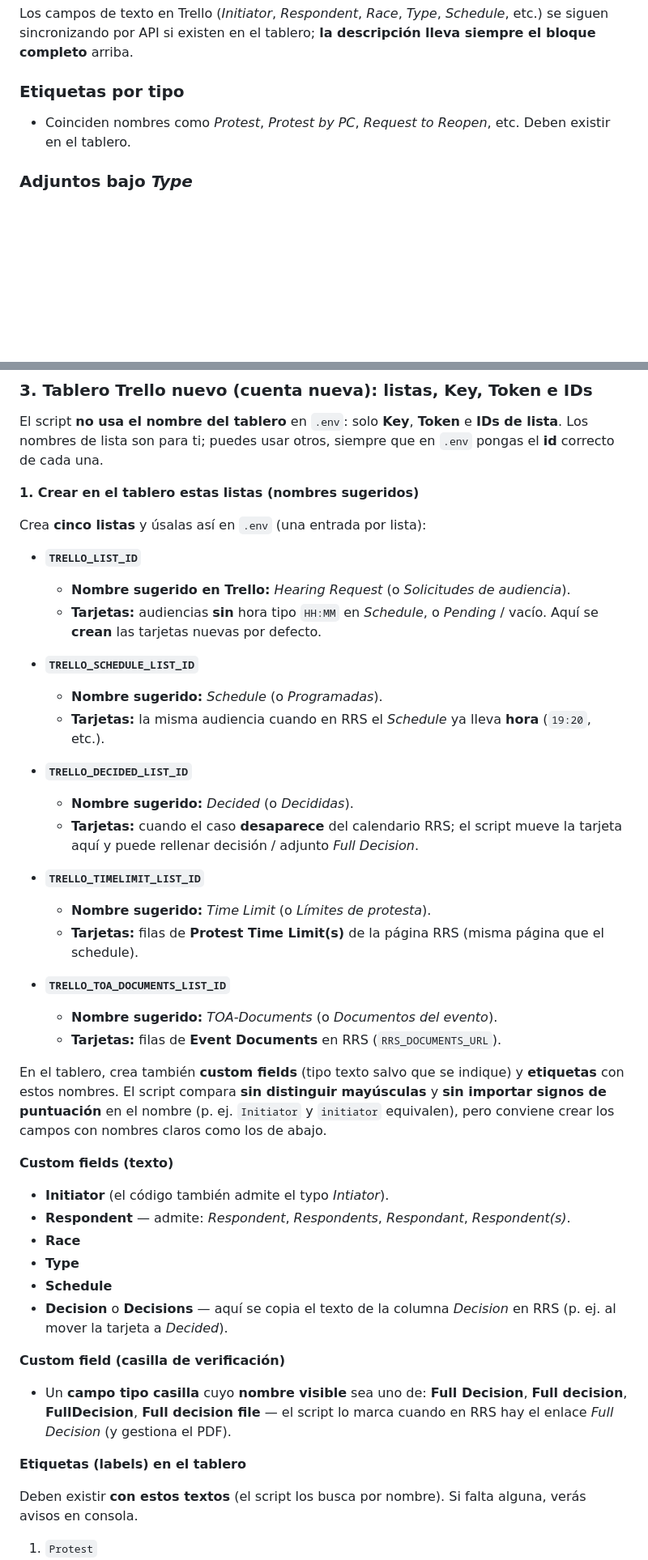
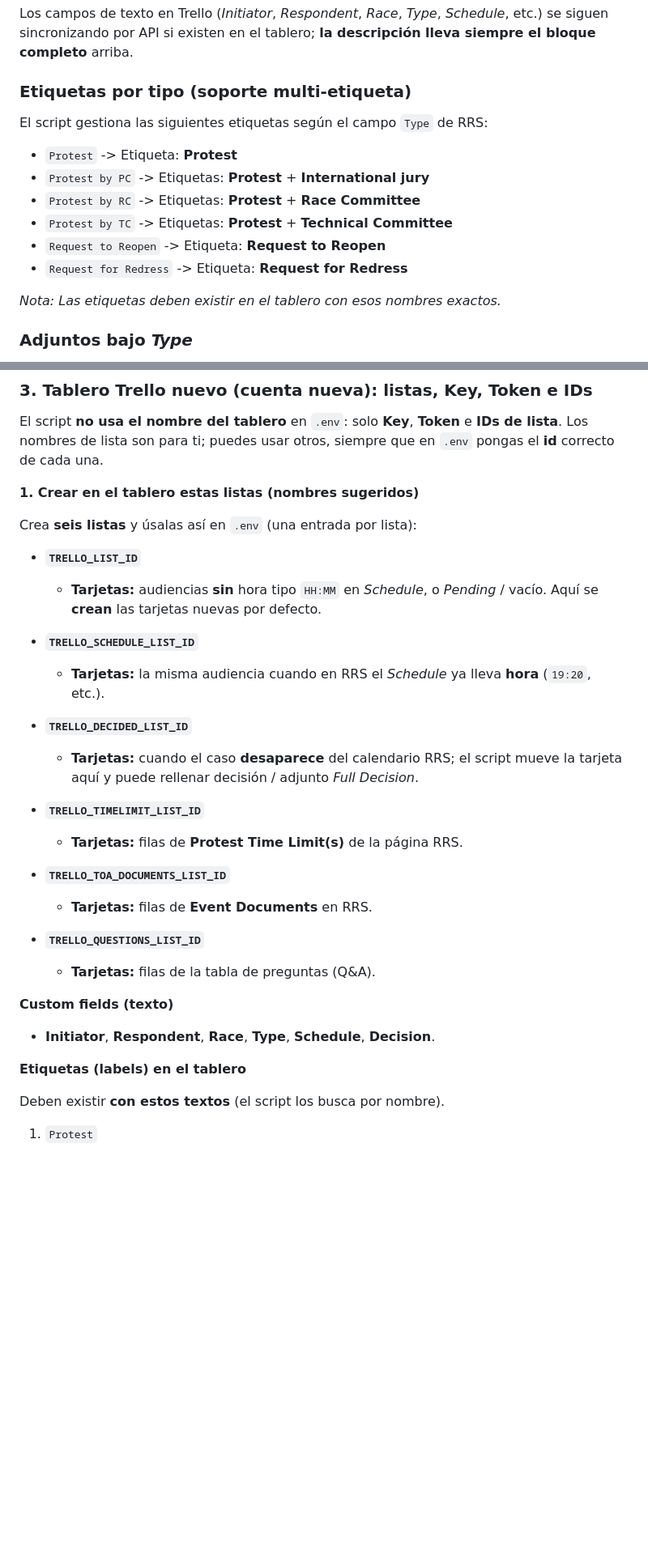
Before and after one commit to LuisoFerrandiz/RRSMonitor, a Markdown page: README.md, 2 parts joined by grey strips. Shown at 81% size. GitHub-like rendering; blank space fills up the shorter version.

```diff
--- a/README.md
+++ b/README.md
@@ -83,9 +85,18 @@ Líneas fijas en este orden:
 
 Los campos de texto en Trello (*Initiator*, *Respondent*, *Race*, *Type*, *Schedule*, etc.) se siguen sincronizando por API si existen en el tablero; **la descripción lleva siempre el bloque completo** arriba.
 
-### Etiquetas por tipo
+### Etiquetas por tipo (soporte multi-etiqueta)
 
-- Coinciden nombres como *Protest*, *Protest by PC*, *Request to Reopen*, etc. Deben existir en el tablero.
+El script gestiona las siguientes etiquetas según el campo `Type` de RRS:
+
+- `Protest` -> Etiqueta: **Protest**
+- `Protest by PC` -> Etiquetas: **Protest** + **International jury**
+- `Protest by RC` -> Etiquetas: **Protest** + **Race Committee**
+- `Protest by TC` -> Etiquetas: **Protest** + **Technical Committee**
+- `Request to Reopen` -> Etiqueta: **Request to Reopen**
+- `Request for Redress` -> Etiqueta: **Request for Redress**
+
+*Nota: Las etiquetas deben existir en el tablero con esos nombres exactos.*
 
 ### Adjuntos bajo *Type*
 
@@ -217,45 +241,32 @@ El script **no usa el nombre del tablero** en `.env`: solo **Key**, **Token** e
 
 **1. Crear en el tablero estas listas (nombres sugeridos)**
 
-Crea **cinco listas** y úsalas así en `.env` (una entrada por lista):
+Crea **seis listas** y úsalas así en `.env` (una entrada por lista):
 
 - **`TRELLO_LIST_ID`**
-  - **Nombre sugerido en Trello:** *Hearing Request* (o *Solicitudes de audiencia*).
   - **Tarjetas:** audiencias **sin** hora tipo `HH:MM` en *Schedule*, o *Pending* / vacío. Aquí se **crean** las tarjetas nuevas por defecto.
 
 - **`TRELLO_SCHEDULE_LIST_ID`**
-  - **Nombre sugerido:** *Schedule* (o *Programadas*).
   - **Tarjetas:** la misma audiencia cuando en RRS el *Schedule* ya lleva **hora** (`19:20`, etc.).
 
 - **`TRELLO_DECIDED_LIST_ID`**
-  - **Nombre sugerido:** *Decided* (o *Decididas*).
   - **Tarjetas:** cuando el caso **desaparece** del calendario RRS; el script mueve la tarjeta aquí y puede rellenar decisión / adjunto *Full Decision*.
 
 - **`TRELLO_TIMELIMIT_LIST_ID`**
-  - **Nombre sugerido:** *Time Limit* (o *Límites de protesta*).
-  - **Tarjetas:** filas de **Protest Time Limit(s)** de la página RRS (misma página que el schedule).
+  - **Tarjetas:** filas de **Protest Time Limit(s)** de la página RRS.
 
 - **`TRELLO_TOA_DOCUMENTS_LIST_ID`**
-  - **Nombre sugerido:** *TOA-Documents* (o *Documentos del evento*).
-  - **Tarjetas:** filas de **Event Documents** en RRS (`RRS_DOCUMENTS_URL`).
+  - **Tarjetas:** filas de **Event Documents** en RRS.
 
-En el tablero, crea también **custom fields** (tipo texto salvo que se indique) y **etiquetas** con estos nombres. El script compara **sin distinguir mayúsculas** y **sin importar signos de puntuación** en el nombre (p. ej. `Initiator` y `initiator` equivalen), pero conviene crear los campos con nombres claros como los de abajo.
+- **`TRELLO_QUESTIONS_LIST_ID`**
+  - **Tarjetas:** filas de la tabla de preguntas (Q&A).
 
 **Custom fields (texto)**
 
-- **Initiator** (el código también admite el typo *Intiator*).
-- **Respondent** — admite: *Respondent*, *Respondents*, *Respondant*, *Respondent(s)*.
-- **Race**
-- **Type**
-- **Schedule**
-- **Decision** o **Decisions** — aquí se copia el texto de la columna *Decision* en RRS (p. ej. al mover la tarjeta a *Decided*).
-
-**Custom field (casilla de verificación)**
-
-- Un **campo tipo casilla** cuyo **nombre visible** sea uno de: **Full Decision**, **Full decision**, **FullDecision**, **Full decision file** — el script lo marca cuando en RRS hay el enlace *Full Decision* (y gestiona el PDF).
+- **Initiator**, **Respondent**, **Race**, **Type**, **Schedule**, **Decision**.
 
 **Etiquetas (labels) en el tablero**
 
-Deben existir **con estos textos** (el script los busca por nombre). Si falta alguna, verás avisos en consola.
+Deben existir **con estos textos** (el script los busca por nombre).
 
 1. `Protest`
```
Also changed, not shown: other parts of README.md (+33 -59 lines).
